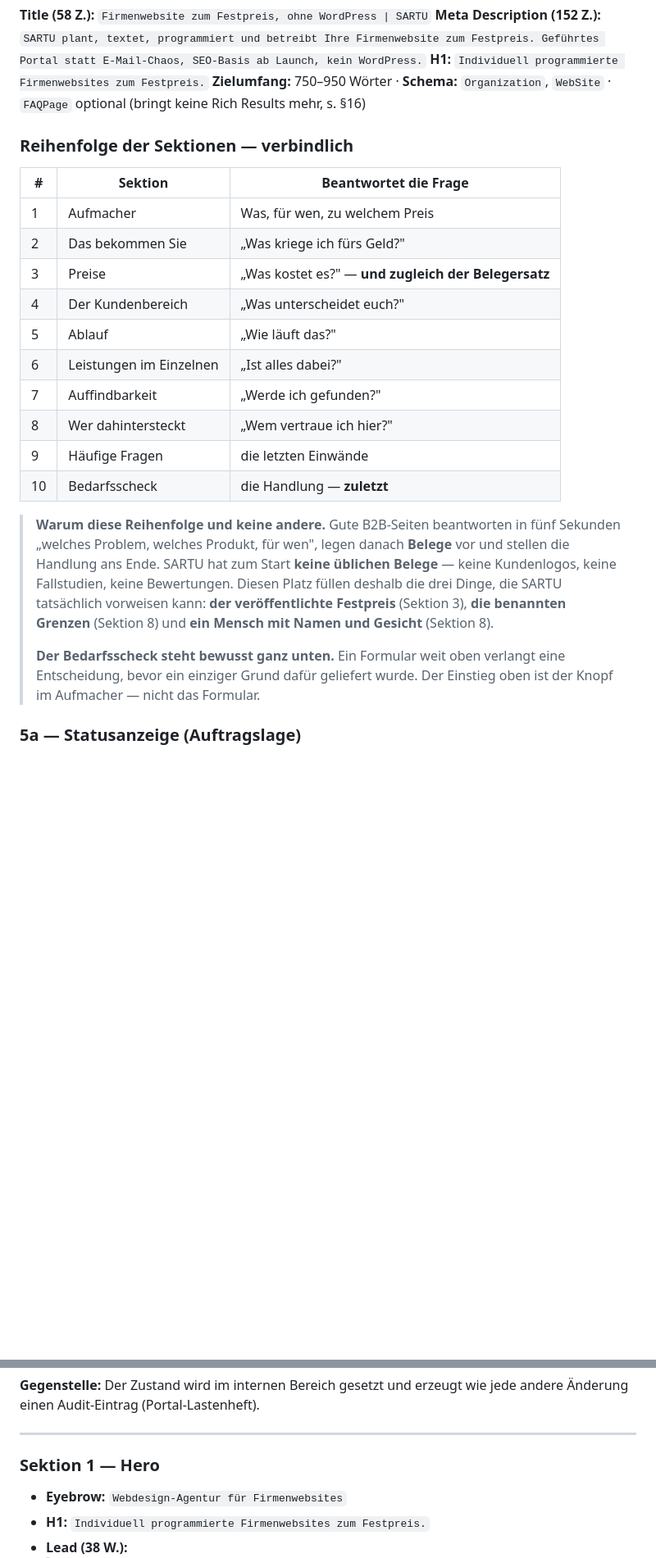
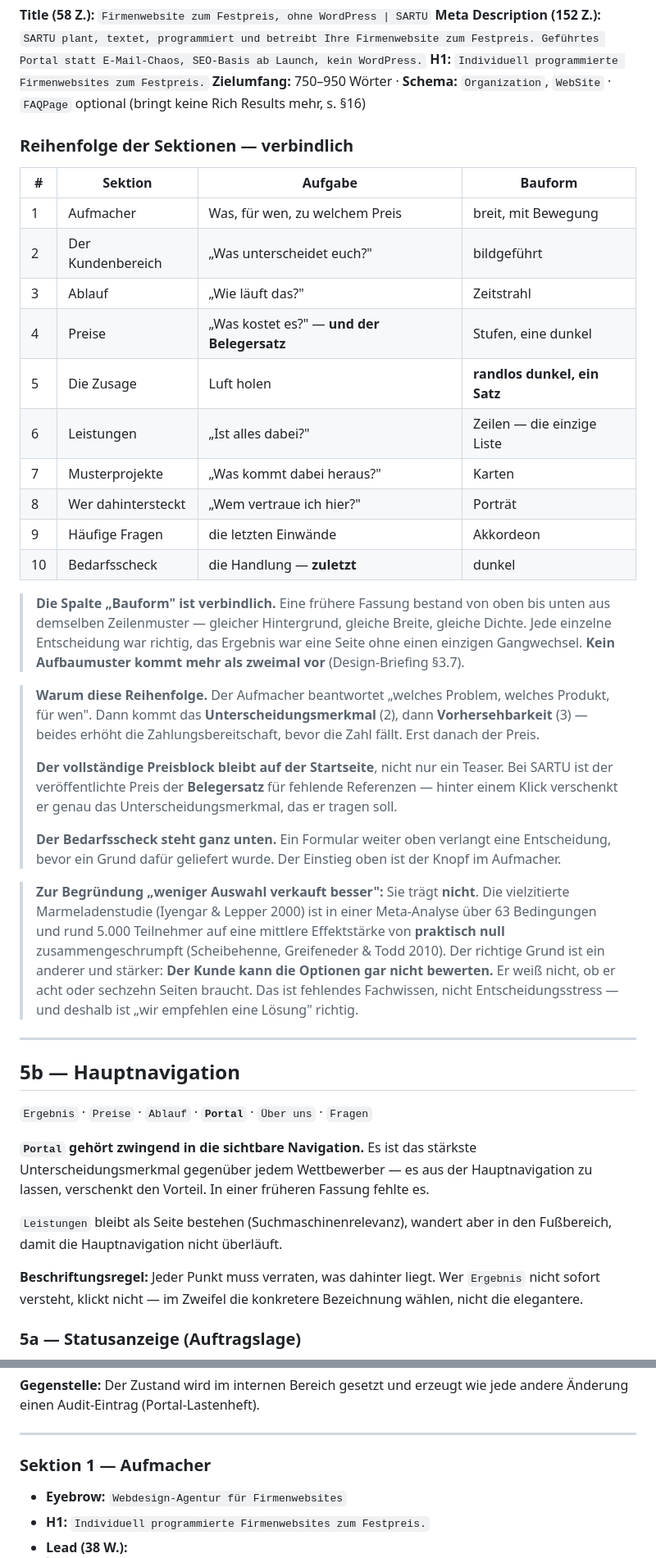
Before and after one commit to Nilsox07/Webagency-V5, a Markdown page: CLAUDE_SARTU_WEBSITE_LASTENHEFT_BAUFINAL.md, 2 parts joined by grey strips. Shown at 82% size. GitHub-like rendering; blank space fills up the shorter version.

```diff
--- a/CLAUDE_SARTU_WEBSITE_LASTENHEFT_BAUFINAL.md
+++ b/CLAUDE_SARTU_WEBSITE_LASTENHEFT_BAUFINAL.md
@@ -177,31 +177,61 @@ Fünf Spalten auf Desktop, gestapelt auf Mobil (Reihenfolge wie unten).
 **Meta Description (152 Z.):** `SARTU plant, textet, programmiert und betreibt Ihre Firmenwebsite zum Festpreis. Geführtes Portal statt E-Mail-Chaos, SEO-Basis ab Launch, kein WordPress.`
 **H1:** `Individuell programmierte Firmenwebsites zum Festpreis.`
 **Zielumfang:** 750–950 Wörter · **Schema:** `Organization`, `WebSite` · `FAQPage` optional (bringt keine Rich Results mehr, s. §16)
+
 ### Reihenfolge der Sektionen — verbindlich
 
-| # | Sektion | Beantwortet die Frage |
-|---|---|---|
-| 1 | Aufmacher | Was, für wen, zu welchem Preis |
-| 2 | Das bekommen Sie | „Was kriege ich fürs Geld?" |
-| 3 | Preise | „Was kostet es?" — **und zugleich der Belegersatz** |
-| 4 | Der Kundenbereich | „Was unterscheidet euch?" |
-| 5 | Ablauf | „Wie läuft das?" |
-| 6 | Leistungen im Einzelnen | „Ist alles dabei?" |
-| 7 | Auffindbarkeit | „Werde ich gefunden?" |
-| 8 | Wer dahintersteckt | „Wem vertraue ich hier?" |
-| 9 | Häufige Fragen | die letzten Einwände |
-| 10 | Bedarfsscheck | die Handlung — **zuletzt** |
+| # | Sektion | Aufgabe | Bauform |
+|---|---|---|---|
+| 1 | Aufmacher | Was, für wen, zu welchem Preis | breit, mit Bewegung |
+| 2 | Der Kundenbereich | „Was unterscheidet euch?" | bildgeführt |
+| 3 | Ablauf | „Wie läuft das?" | Zeitstrahl |
+| 4 | Preise | „Was kostet es?" — **und der Belegersatz** | Stufen, eine dunkel |
+| 5 | Die Zusage | Luft holen | **randlos dunkel, ein Satz** |
+| 6 | Leistungen | „Ist alles dabei?" | Zeilen — die einzige Liste |
+| 7 | Musterprojekte | „Was kommt dabei heraus?" | Karten |
+| 8 | Wer dahintersteckt | „Wem vertraue ich hier?" | Porträt |
+| 9 | Häufige Fragen | die letzten Einwände | Akkordeon |
+| 10 | Bedarfsscheck | die Handlung — **zuletzt** | dunkel |
 
-> **Warum diese Reihenfolge und keine andere.** Gute B2B-Seiten beantworten in fünf Sekunden
-> „welches Problem, welches Produkt, für wen", legen danach **Belege** vor und stellen die
-> Handlung ans Ende. SARTU hat zum Start **keine üblichen Belege** — keine Kundenlogos, keine
-> Fallstudien, keine Bewertungen. Diesen Platz füllen deshalb die drei Dinge, die SARTU
-> tatsächlich vorweisen kann: **der veröffentlichte Festpreis** (Sektion 3), **die benannten
-> Grenzen** (Sektion 8) und **ein Mensch mit Namen und Gesicht** (Sektion 8).
+> **Die Spalte „Bauform" ist verbindlich.** Eine frühere Fassung bestand von oben bis unten aus
+> demselben Zeilenmuster — gleicher Hintergrund, gleiche Breite, gleiche Dichte. Jede einzelne
+> Entscheidung war richtig, das Ergebnis war eine Seite ohne einen einzigen Gangwechsel.
+> **Kein Aufbaumuster kommt mehr als zweimal vor** (Design-Briefing §3.7).
+
+> **Warum diese Reihenfolge.** Der Aufmacher beantwortet „welches Problem, welches Produkt, für
+> wen". Dann kommt das **Unterscheidungsmerkmal** (2), dann **Vorhersehbarkeit** (3) — beides
+> erhöht die Zahlungsbereitschaft, bevor die Zahl fällt. Erst danach der Preis.
 >
-> **Der Bedarfsscheck steht bewusst ganz unten.** Ein Formular weit oben verlangt eine
-> Entscheidung, bevor ein einziger Grund dafür geliefert wurde. Der Einstieg oben ist der Knopf
-> im Aufmacher — nicht das Formular.
+> **Der vollständige Preisblock bleibt auf der Startseite**, nicht nur ein Teaser. Bei SARTU ist
+> der veröffentlichte Preis der **Belegersatz** für fehlende Referenzen — hinter einem Klick
+> verschenkt er genau das Unterscheidungsmerkmal, das er tragen soll.
+>
+> **Der Bedarfsscheck steht ganz unten.** Ein Formular weiter oben verlangt eine Entscheidung,
+> bevor ein Grund dafür geliefert wurde. Der Einstieg oben ist der Knopf im Aufmacher.
+
+> **Zur Begründung „weniger Auswahl verkauft besser":** Sie trägt **nicht**. Die vielzitierte
+> Marmeladenstudie (Iyengar & Lepper 2000) ist in einer Meta-Analyse über 63 Bedingungen und rund
+> 5.000 Teilnehmer auf eine mittlere Effektstärke von **praktisch null** zusammengeschrumpft
+> (Scheibehenne, Greifeneder & Todd 2010). Der richtige Grund ist ein anderer und stärker:
+> **Der Kunde kann die Optionen gar nicht bewerten.** Er weiß nicht, ob er acht oder sechzehn
+> Seiten braucht. Das ist fehlendes Fachwissen, nicht Entscheidungsstress — und deshalb ist
+> „wir empfehlen eine Lösung" richtig.
+
+---
+
+## 5b — Hauptnavigation
+
+`Ergebnis` · `Preise` · `Ablauf` · **`Portal`** · `Über uns` · `Fragen`
+
+**`Portal` gehört zwingend in die sichtbare Navigation.** Es ist das stärkste
+Unterscheidungsmerkmal gegenüber jedem Wettbewerber — es aus der Hauptnavigation zu lassen,
+verschenkt den Vorteil. In einer früheren Fassung fehlte es.
+
+`Leistungen` bleibt als Seite bestehen (Suchmaschinenrelevanz), wandert aber in den Fußbereich,
+damit die Hauptnavigation nicht überläuft.
+
+**Beschriftungsregel:** Jeder Punkt muss verraten, was dahinter liegt. Wer `Ergebnis` nicht sofort
+versteht, klickt nicht — im Zweifel die konkretere Bezeichnung wählen, nicht die elegantere.
 
 ### 5a — Statusanzeige (Auftragslage)
 
@@ -235,7 +265,7 @@ einen Audit-Eintrag (Portal-Lastenheft).
 
 ---
 
-### Sektion 1 — Hero
+### Sektion 1 — Aufmacher
 
 - **Eyebrow:** `Webdesign-Agentur für Firmenwebsites`
 - **H1:** `Individuell programmierte Firmenwebsites zum Festpreis.`
```
Also changed, not shown: other parts of CLAUDE_SARTU_WEBSITE_LASTENHEFT_BAUFINAL.md (+93 -54 lines).
